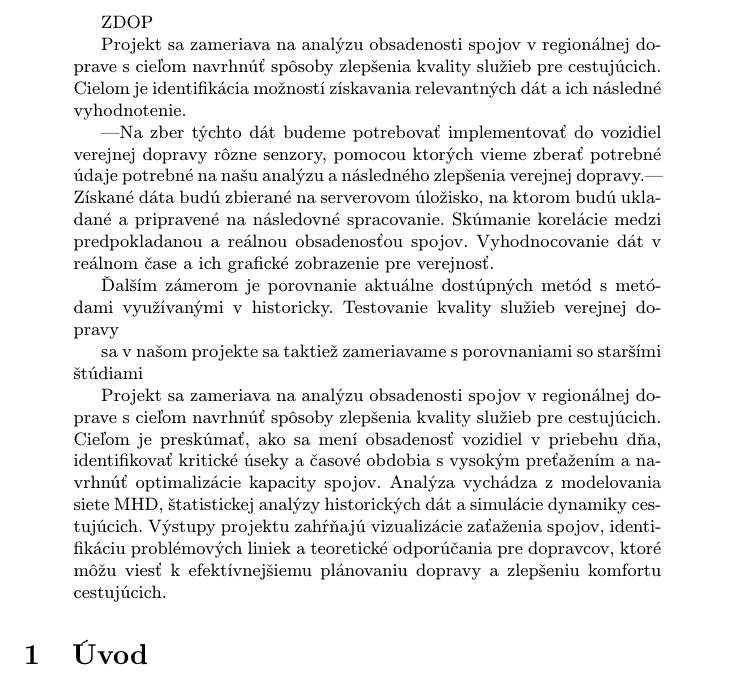
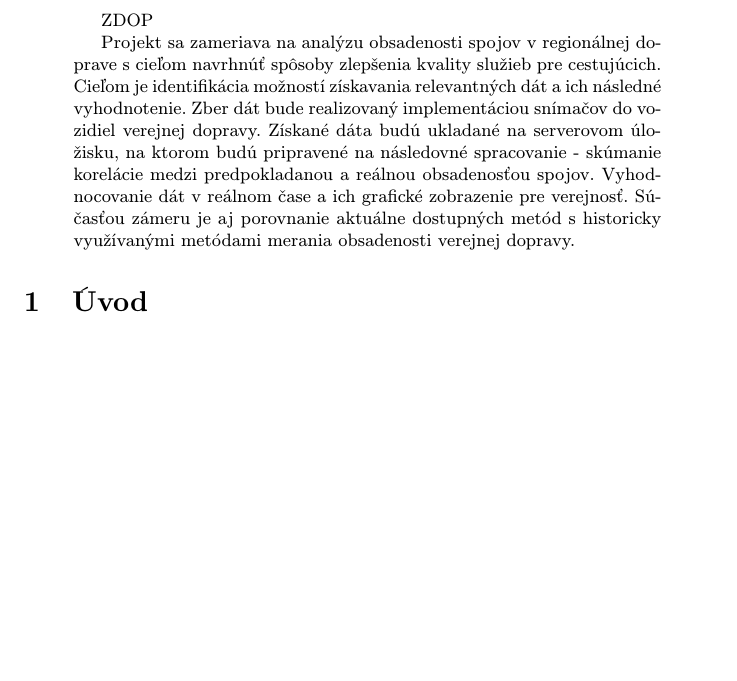
Before and after one commit to Luko31/MIPproject, a LaTeX paper (clanok.tex): part of page 1 of 3 before the commit and part of page 1 of 2 after it, cut so that both start at the same text, the shorter picture padded with empty space. Compiled offline with pdfLaTeX.

Commit message:
Update clanok.tex

```diff
--- a/clanok.tex
+++ b/clanok.tex
@@ -40,19 +40,8 @@ ZDOP
 
 
 %anotacia
-Projekt sa zameriava na analýzu obsadenosti spojov v regionálnej doprave s cieľom navrhnúť spôsoby zlepšenia kvality služieb pre cestujúcich. Cielom je identifikácia možností získavania relevantných dát a ich následné vyhodnotenie.
+Projekt sa zameriava na analýzu obsadenosti spojov v regionálnej doprave s cieľom navrhnúť spôsoby zlepšenia kvality služieb pre cestujúcich. Cieľom je identifikácia možností získavania relevantných dát a ich následné vyhodnotenie. Zber dát bude realizovaný implementáciou snímačov do vozidiel verejnej dopravy. Získané dáta budú ukladané na serverovom úložisku, na ktorom budú pripravené na následovné spracovanie - skúmanie korelácie medzi predpokladanou a reálnou obsadenosťou spojov. Vyhodnocovanie dát v reálnom čase a ich grafické zobrazenie  pre verejnosť. Súčasťou zámeru je aj porovnanie aktuálne dostupných metód s historicky využívanými metódami merania obsadenosti verejnej dopravy.
 
-
-%abstrakt vyber z clanku
-|Na zber týchto dát budeme potrebovať implementovať do vozidiel verejnej dopravy rôzne senzory, pomocou ktorých vieme zberať potrebné údaje potrebné na našu analýzu a následného zlepšenia verejnej dopravy.| Získané dáta budú zbierané na serverovom úložisko, na ktorom budú ukladané a pripravené na následovné spracovanie. Skúmanie korelácie medzi predpokladanou a reálnou obsadenosťou spojov. Vyhodnocovanie dát  v reálnom čase a ich grafické zobrazenie  pre verejnosť.
-
-
-Ďalším zámerom je porovnanie aktuálne dostúpných metód s metódami využívanými v historicky. Testovanie kvality služieb verejnej dopravy
-
-sa v našom projekte sa taktiež zameriavame s porovnaniami so staršími štúdiami
-
-%chatgpt
-Projekt sa zameriava na analýzu obsadenosti spojov v regionálnej doprave s cieľom navrhnúť spôsoby zlepšenia kvality služieb pre cestujúcich. Cieľom je preskúmať, ako sa mení obsadenosť vozidiel v priebehu dňa, identifikovať kritické úseky a časové obdobia s vysokým preťažením a navrhnúť optimalizácie kapacity spojov. Analýza vychádza z modelovania siete MHD, štatistickej analýzy historických dát a simulácie dynamiky cestujúcich. Výstupy projektu zahŕňajú vizualizácie zaťaženia spojov, identifikáciu problémových liniek a teoretické odporúčania pre dopravcov, ktoré môžu viesť k efektívnejšiemu plánovaniu dopravy a zlepšeniu komfortu cestujúcich.
 %\ldots
 \end{abstract}
 
```
